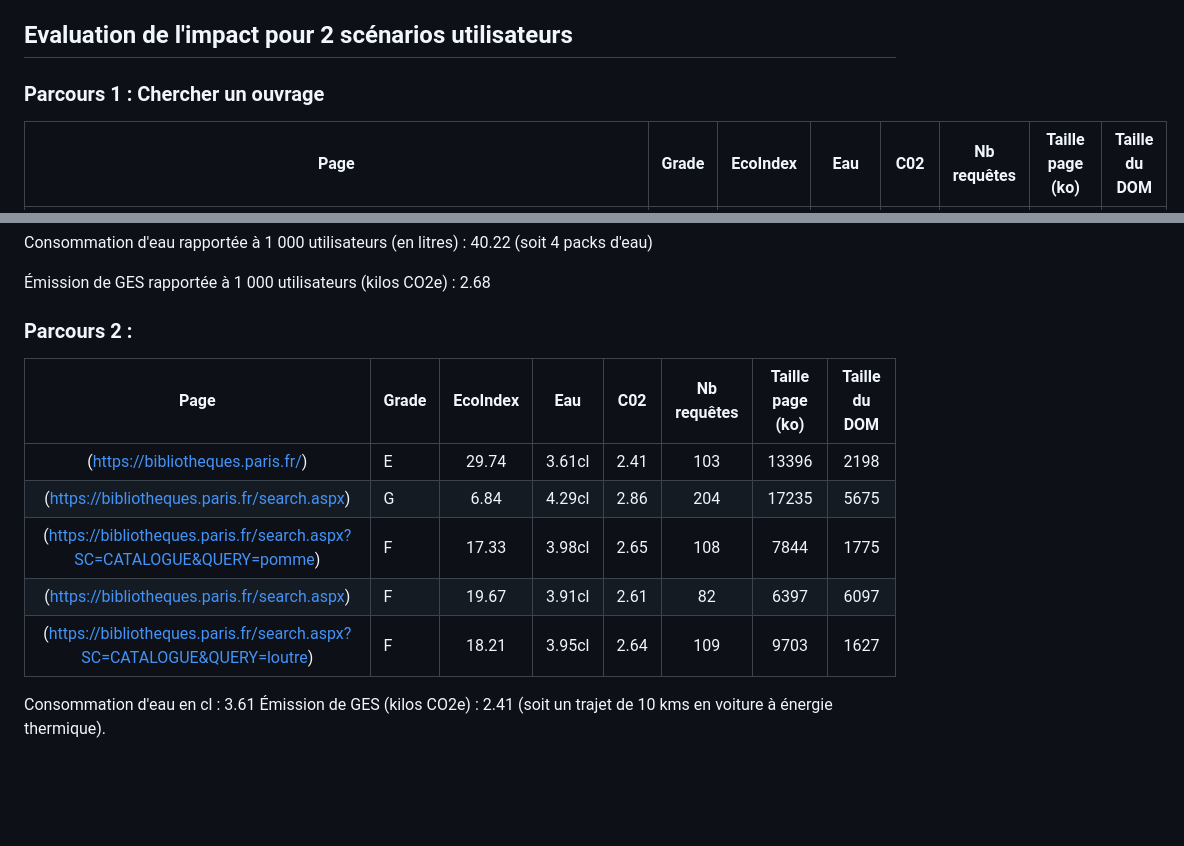
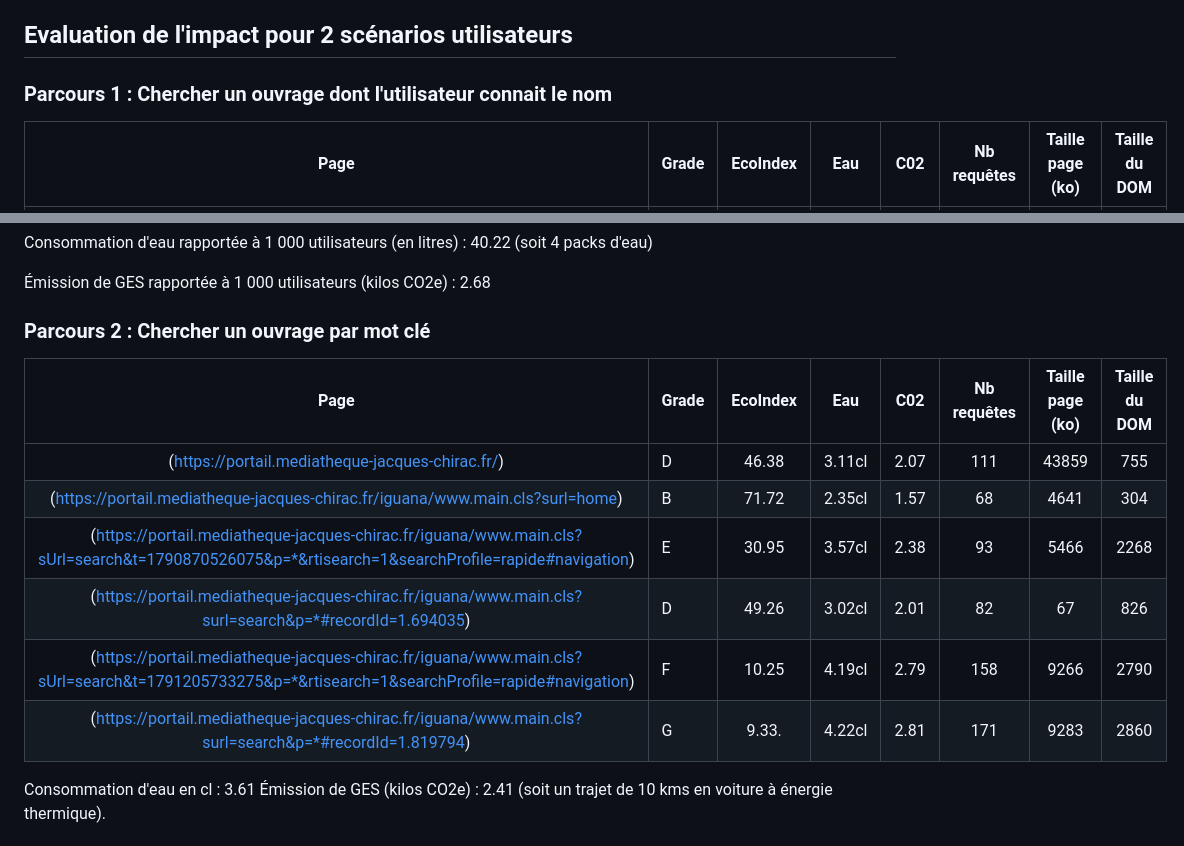
Before and after one commit to UTT-GL03/Biblio-reseau, a Markdown page: benchmark/mediatheque_francois_mitterand/ecoindex-environmental-statement.md, 2 parts joined by grey strips. Rendered like a GitHub page; blank space fills up the shorter version.

```diff
--- a/benchmark/mediatheque_francois_mitterand/ecoindex-environmental-statement.md
+++ b/benchmark/mediatheque_francois_mitterand/ecoindex-environmental-statement.md
@@ -74,7 +74,7 @@ Consommation d'eau rapportée à 1 000 utilisateurs (en litres) : 33.31 (soit 3
 Émission de GES rapportée à 1 000 utilisateurs (kilos CO2e) : 2.21
 
 ## Evaluation de l'impact pour 2 scénarios utilisateurs
-### Parcours 1 : Chercher un ouvrage
+### Parcours 1 : Chercher un ouvrage dont l'utilisateur connait le nom
 
 | Page                                                                           | Grade    | EcoIndex | Eau      | C02    | Nb requêtes  | Taille page (ko)  | Taille du DOM |
 |:----------------------------------------------------------------------------------------------------------------------------------------------:|:-------- |:--------:|:--------:|:------:|:-----------:|:-----------------:|:-------------:|
@@ -90,15 +90,16 @@ Consommation d'eau rapportée à 1 000 utilisateurs (en litres) : 40.22 (soit 4
 
 Émission de GES rapportée à 1 000 utilisateurs (kilos CO2e) : 2.68
 
-### Parcours 2 :
+### Parcours 2 : Chercher un ouvrage par mot clé
 
-| Page                                                                           | Grade    | EcoIndex | Eau      | C02    | Nb requêtes  | Taille page (ko)  | Taille du DOM |
-|:------------------------------------------------------------------------------:|:-------- |:--------:| :-------:|:------:| :-----------:|:-----------------:|:-------------:|
-|(https://bibliotheques.paris.fr/)                                               | E        | 29.74    | 3.61cl   |2.41    |  103         |      13396        |    2198       |
-|(https://bibliotheques.paris.fr/search.aspx)                                    | G        | 6.84     | 4.29cl   |2.86    |  204         |      17235        |    5675       |
-|(https://bibliotheques.paris.fr/search.aspx?SC=CATALOGUE&QUERY=pomme)           | F        | 17.33    | 3.98cl   |2.65    |  108         |      7844         |    1775       |
-|(https://bibliotheques.paris.fr/search.aspx)                                    | F        | 19.67    | 3.91cl   |2.61    |  82          |      6397         |    6097       |
-|(https://bibliotheques.paris.fr/search.aspx?SC=CATALOGUE&QUERY=loutre)          | F        | 18.21    | 3.95cl   |2.64    |  109         |      9703         |    1627       |
+| Page                                                                                                                                           | Grade    | EcoIndex | Eau      | C02    | Nb requêtes  | Taille page (ko)  | Taille du DOM |
+|:----------------------------------------------------------------------------------------------------------------------------------------------:|:-------- |:--------:|:--------:|:------:|:-----------:|:-----------------:|:-------------:|
+|(https://portail.mediatheque-jacques-chirac.fr/)                                                                                                | D        | 46.38    | 3.11cl   |2.07    |  111        |      43859        |    755       |
+|(https://portail.mediatheque-jacques-chirac.fr/iguana/www.main.cls?surl=home)                                                                   | B        | 71.72    | 2.35cl   |1.57    |  68         |      4641         |    304        |
+|(https://portail.mediatheque-jacques-chirac.fr/iguana/www.main.cls?sUrl=search&t=1790870526075&p=*&rtisearch=1&searchProfile=rapide#navigation) | E        | 30.95    | 3.57cl   |2.38    |  93         |      5466         |    2268       |
+|(https://portail.mediatheque-jacques-chirac.fr/iguana/www.main.cls?surl=search&p=*#recordId=1.694035)                                           | D        | 49.26    | 3.02cl   |2.01    |  82         |      67           |    826        |
+|(https://portail.mediatheque-jacques-chirac.fr/iguana/www.main.cls?sUrl=search&t=1791205733275&p=*&rtisearch=1&searchProfile=rapide#navigation) | F        | 10.25    | 4.19cl   |2.79    |  158        |      9266         |    2790       |
+|(https://portail.mediatheque-jacques-chirac.fr/iguana/www.main.cls?surl=search&p=*#recordId=1.819794)                                           | G        | 9.33.    | 4.22cl   |2.81    |  171        |      9283         |    2860      |
 
 Consommation d'eau en cl : 3.61
 Émission de GES (kilos CO2e) : 2.41 (soit un trajet de 10 kms en voiture à énergie thermique).
```
